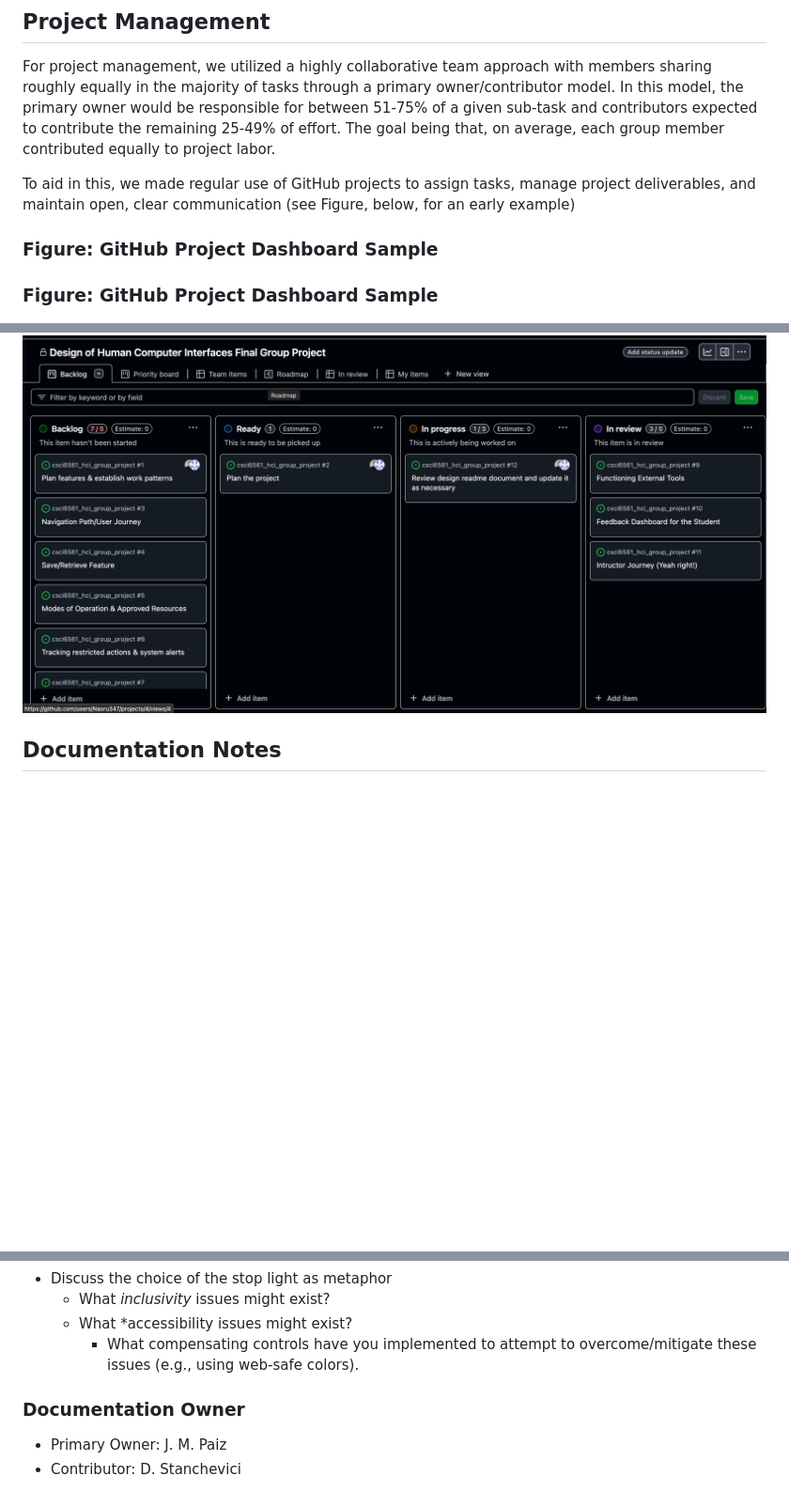
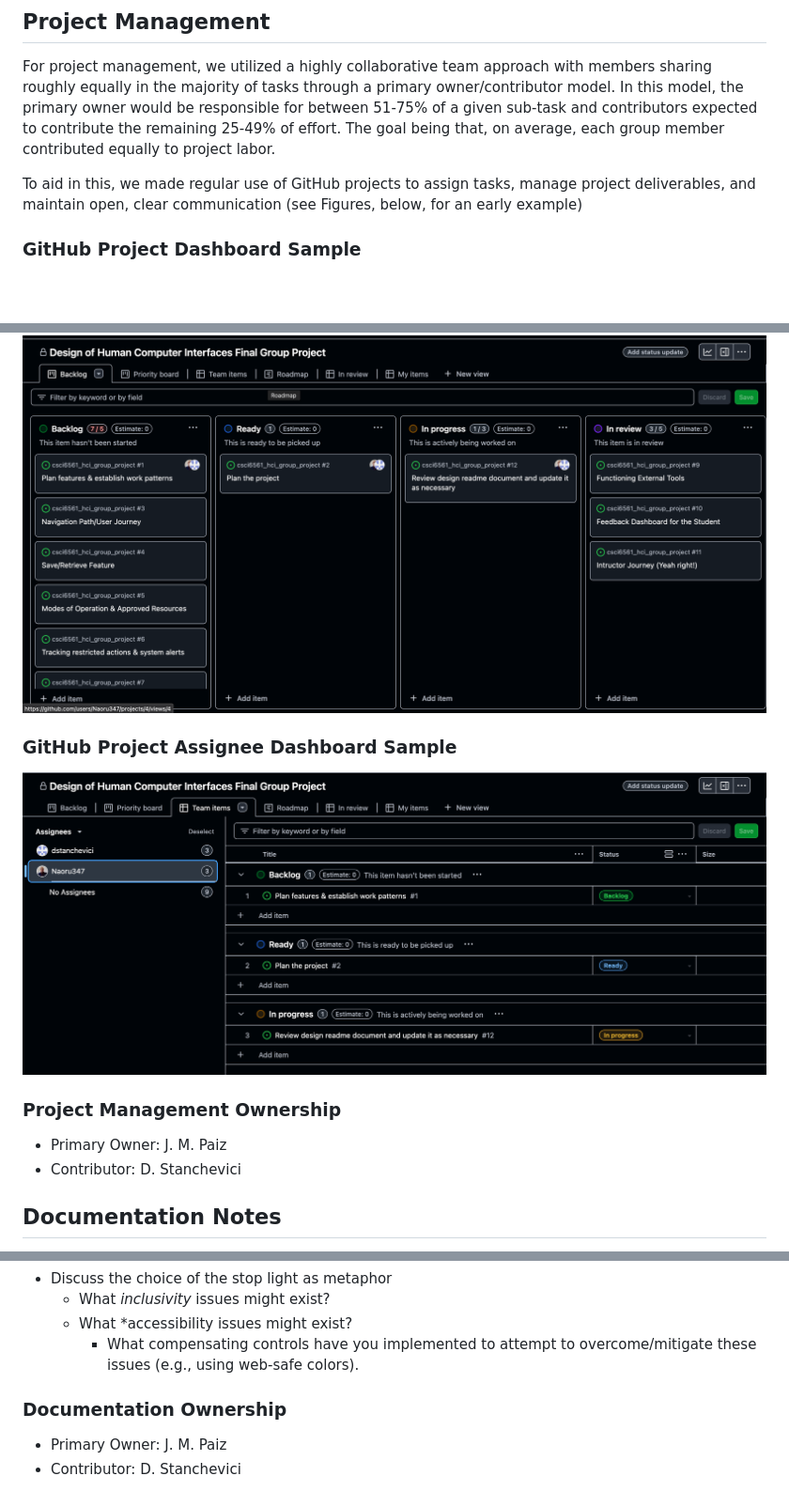
Before and after one commit to Naoru347/csci6561_hci_group_project, a Markdown page: README.md, 3 parts joined by grey strips. Shown: that part at 94% size. Rendered like a GitHub page; pictures changed too: Documentation_Images/assignee_dashboard_stage0.png (added); blank space fills up the shorter version.

Commit message:
Updated README.md to include project management section

```diff
--- a/README.md
+++ b/README.md
@@ -3,11 +3,17 @@
 ## Project Management
 For project management, we utilized a highly collaborative team approach with members sharing roughly equally in the majority of tasks through a primary owner/contributor model. In this model, the primary owner would be responsible for between 51-75% of a given sub-task and contributors expected to contribute the remaining 25-49% of effort. The goal being that, on average, each group member contributed equally to project labor.
 
-To aid in this, we made regular use of GitHub projects to assign tasks, manage project deliverables, and maintain open, clear communication (see Figure, below, for an early example)
+To aid in this, we made regular use of GitHub projects to assign tasks, manage project deliverables, and maintain open, clear communication (see Figures, below, for an early example)
 
-### Figure: GitHub Project Dashboard Sample
-### Figure: GitHub Project Dashboard Sample
+### GitHub Project Dashboard Sample
 ![Sample GitHub Project Dashboard Screen Grab](./Documentation_Images/project_dashboard_stage0.png "Dashboard Screengrab")
+
+### GitHub Project Assignee Dashboard Sample
+![Sample GitHub Project Assignee Screen Grab](./Documentation_Images/assignee_dashboard_stage0.png "Assignee Screengrab")
+
+### Project Management Ownership
+- Primary Owner: J. M. Paiz
+- Contributor: D. Stanchevici
 
 ## Documentation Notes
 This section outlines early thoughts on what to include in final documentation to be submitted upon project submission.
@@ -31,6 +37,6 @@ Note for each section be prepared to:
    - What *accessibility issues might exist?
       - What compensating controls have you implemented to attempt to overcome/mitigate these issues (e.g., using web-safe colors).
 
-### Documentation Owner
+### Documentation Ownership
 - Primary Owner: J. M. Paiz
 - Contributor: D. Stanchevici
```
